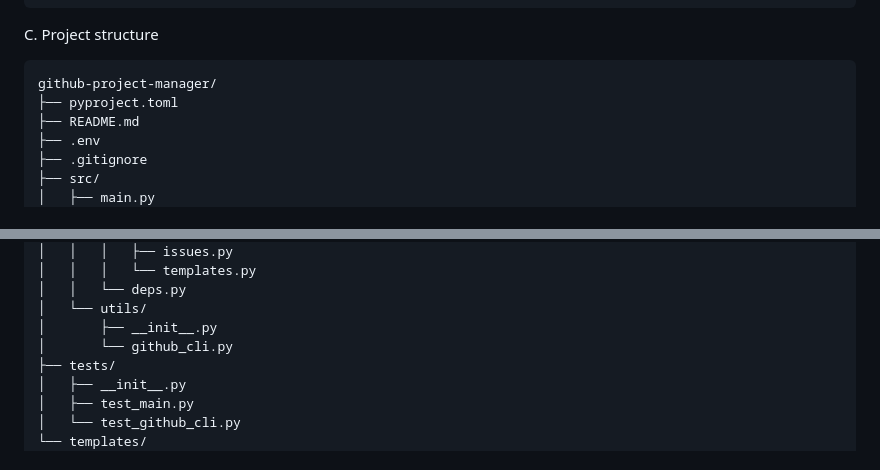
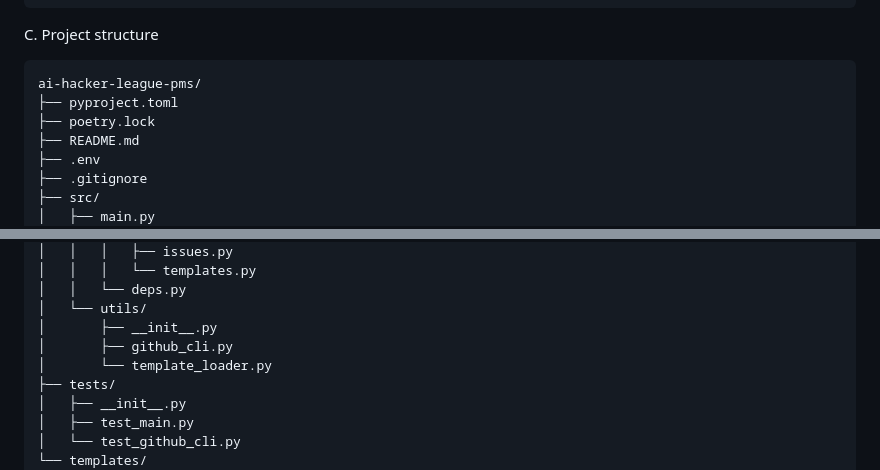
Before and after one commit to humanrace-ai/project-management-agent, a Markdown page: README.md, 2 parts joined by grey strips. Rendered like a GitHub page.

Commit message:
docs: Update project structure in README.md

````diff
--- a/README.md
+++ b/README.md
@@ -66,8 +66,9 @@ poetry add --dev pytest black mypy isort
 
 C. Project structure
 ```
-github-project-manager/
+ai-hacker-league-pms/
 ├── pyproject.toml
+├── poetry.lock
 ├── README.md
 ├── .env
 ├── .gitignore
@@ -100,7 +101,8 @@ github-project-manager/
 │   │   └── deps.py
 │   └── utils/
 │       ├── __init__.py
-│       └── github_cli.py
+│       ├── github_cli.py
+│       └── template_loader.py
 ├── tests/
 │   ├── __init__.py
 │   ├── test_main.py
````
